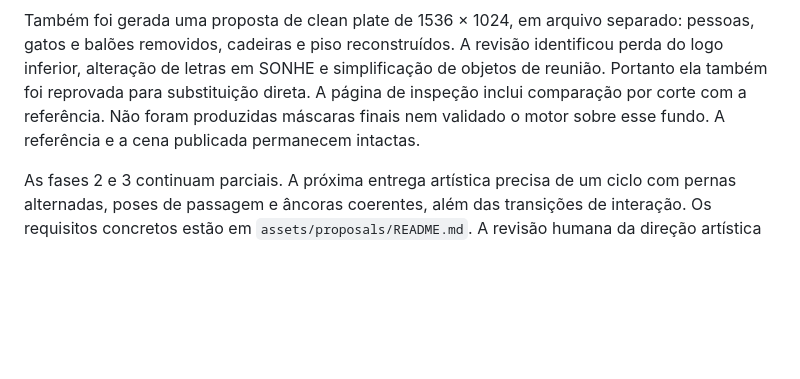
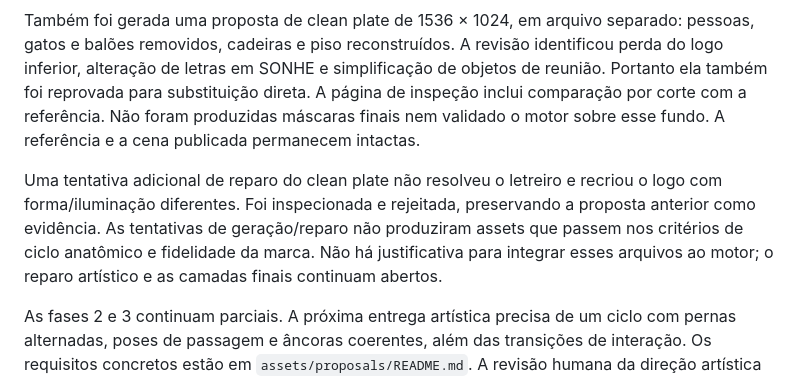
Before and after one commit to leohackin/vida-do-dev, a Markdown page: STATUS.md, the part around the change. Rendered like a GitHub page; blank space fills up the shorter version.

```diff
--- a/STATUS.md
+++ b/STATUS.md
@@ -7,6 +7,8 @@ Foi produzida uma proposta RGBA do Dev em quatro direções, seguida de uma tent
 Validação da ferramenta de revisão: HTTP + Chromium, quatro prévias carregadas, pausa e seleção de quadro verificadas, captura `artifacts/art-review.png` inspecionada, nenhuma exceção da página. Isso valida a ferramenta e permite avaliar os defeitos; não aprova o atlas nem representa teste do atlas na cena. A proposta permanece em PR de rascunho para reparo e revisão, sem integrar arte reprovada na main.
 
 Também foi gerada uma proposta de clean plate de 1536 × 1024, em arquivo separado: pessoas, gatos e balões removidos, cadeiras e piso reconstruídos. A revisão identificou perda do logo inferior, alteração de letras em SONHE e simplificação de objetos de reunião. Portanto ela também foi reprovada para substituição direta. A página de inspeção inclui comparação por corte com a referência. Não foram produzidas máscaras finais nem validado o motor sobre esse fundo. A referência e a cena publicada permanecem intactas.
+
+Uma tentativa adicional de reparo do clean plate não resolveu o letreiro e recriou o logo com forma/iluminação diferentes. Foi inspecionada e rejeitada, preservando a proposta anterior como evidência. As tentativas de geração/reparo não produziram assets que passem nos critérios de ciclo anatômico e fidelidade da marca. Não há justificativa para integrar esses arquivos ao motor; o reparo artístico e as camadas finais continuam abertos.
 
 As fases 2 e 3 continuam parciais. A próxima entrega artística precisa de um ciclo com pernas alternadas, poses de passagem e âncoras coerentes, além das transições de interação. Os requisitos concretos estão em `assets/proposals/README.md`. A revisão humana da direção artística permanece pendente, distinta dos testes de lógica e navegador.
 
```
Also changed, not shown: assets/proposals/README.md (+6 -0 lines).
